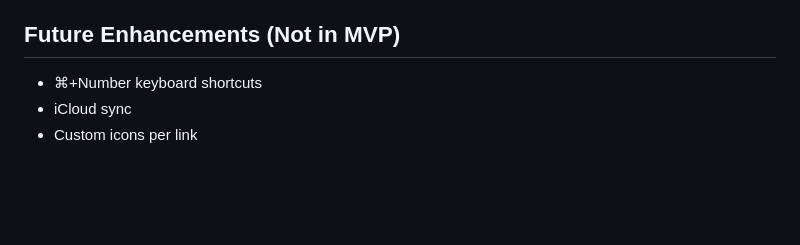
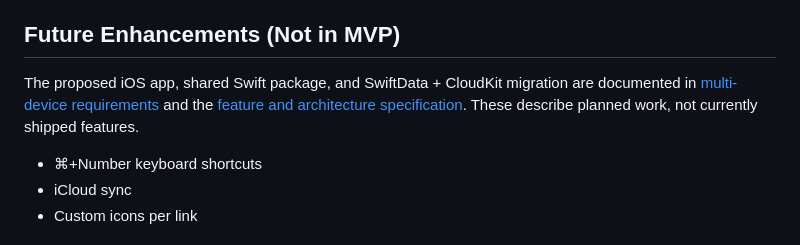
Before and after one commit to RajChanchal/LinkShelf, a Markdown page: README.md, the part around the change. Drawn GitHub-style; blank space fills up the shorter version.

Commit message:
Document multi-device SwiftData and CloudKit requirements
Co-Authored-By: Claude Opus 5.5 <noreply@anthropic.com>

```diff
--- a/README.md
+++ b/README.md
@@ -92,6 +92,8 @@ You can edit or delete these to customize your shelf.
 
 ## Future Enhancements (Not in MVP)
 
+The proposed iOS app, shared Swift package, and SwiftData + CloudKit migration are documented in [multi-device requirements](docs/REQUIREMENTS.md) and the [feature and architecture specification](docs/FEATURE_SPECIFICATION.md). These describe planned work, not currently shipped features.
+
 - ⌘+Number keyboard shortcuts
 - iCloud sync
 - Custom icons per link
```
Also changed, not shown: docs/FEATURE_SPECIFICATION.md (added, +142 -0 lines), docs/REQUIREMENTS.md (added, +84 -0 lines).
